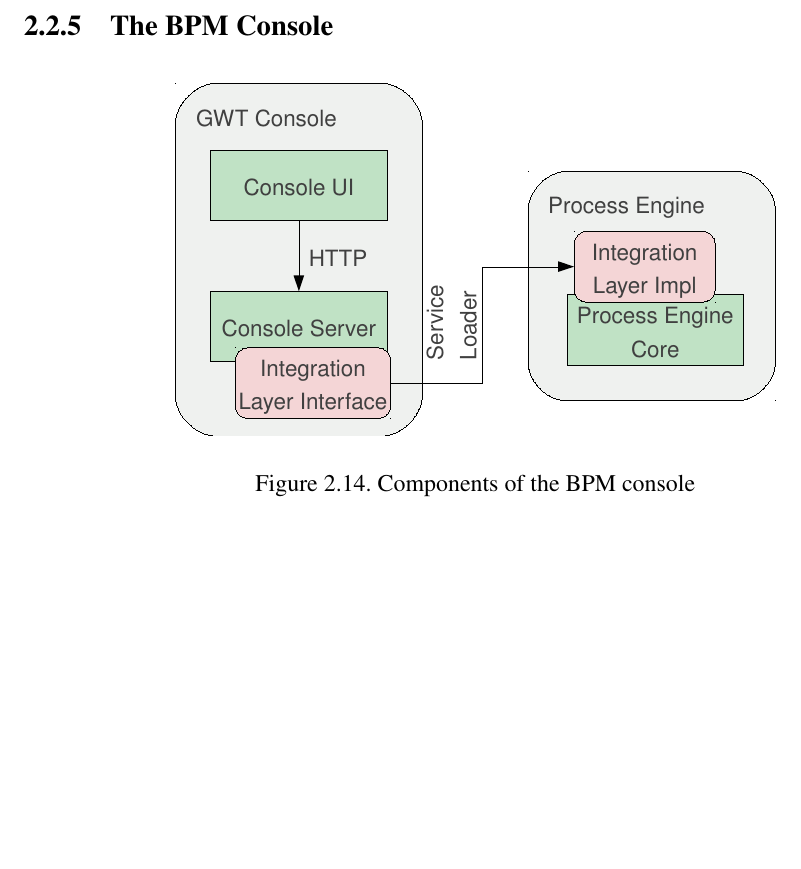
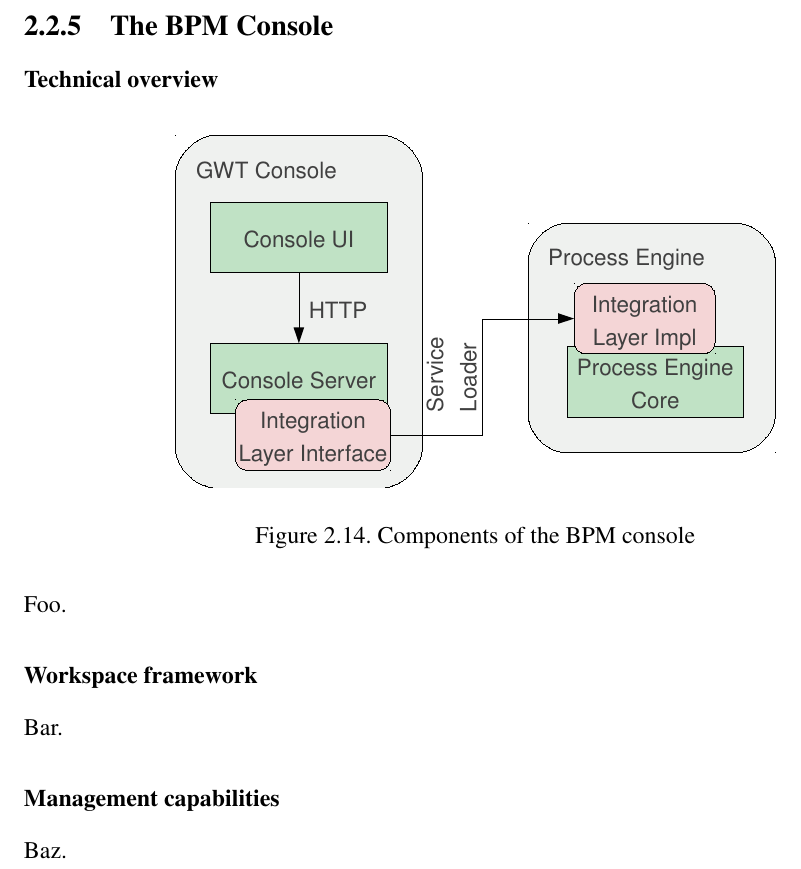
Before and after one commit to vmiklos/msc-thesis, a LaTeX thesis (doc/tex/thesis.tex, which reads doc/tex/background.tex): part of page 28 of 57, cut so that both start at the same text, the shorter picture padded with empty space. Compiled offline with pdfLaTeX.

Commit message:
bpm console subsubsections

```diff
--- a/doc/tex/background.tex
+++ b/doc/tex/background.tex
@@ -694,9 +694,21 @@ stored procedures.
 
 \subsection{The BPM Console}
 
+\subsubsection*{Technical overview}
+
 \begin{figure}[H]
 \centering
 \includegraphics[width=300px,keepaspectratio]{bpm-console.pdf}
 \caption{Components of the BPM console}
 \label{fig:bpm-console}
 \end{figure}
+
+Foo.
+
+\subsubsection*{Workspace framework}
+
+Bar.
+
+\subsubsection*{Management capabilities}
+
+Baz.
```
